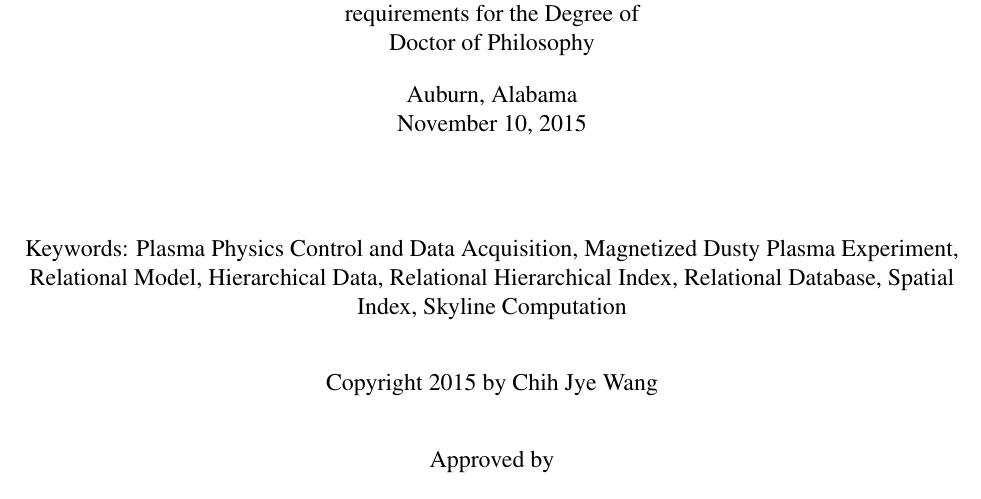
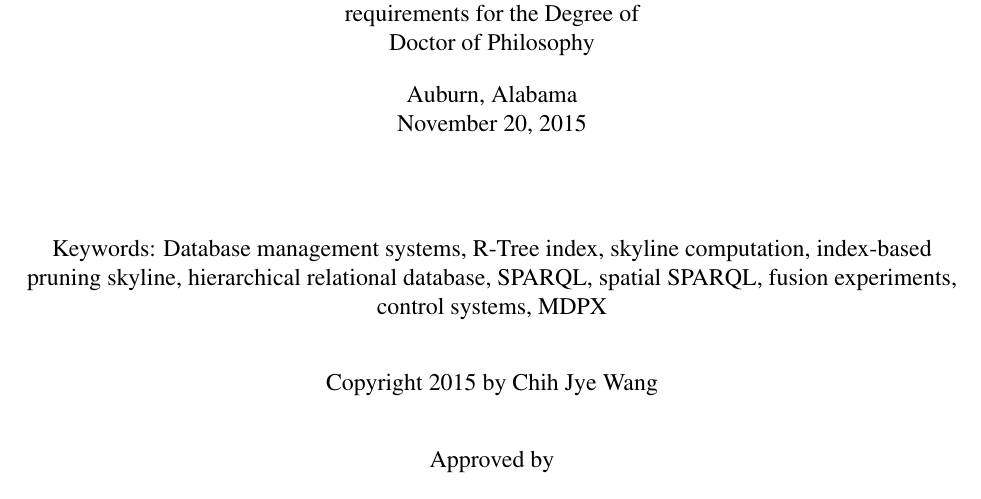
Before and after one commit to wangchj/auphd, a LaTeX thesis (draft1.tex, which reads doc_struct/author_committee.tex): part of page 1 of 124, cut so that both start at the same text. Compiled offline with pdfLaTeX.

Commit message:
Revise keywords.

```diff
--- a/doc_struct/author_committee.tex
+++ b/doc_struct/author_committee.tex
@@ -1,8 +1,8 @@
 \author{Chih Jye Wang}
-\date{November 10, 2015} %date of graduation
+\date{November 20, 2015} %date of graduation
 \copyrightyear{2015} %copyright year
 
-\keywords{Plasma Physics Control and Data Acquisition, Magnetized Dusty Plasma Experiment, Relational Model, Hierarchical Data, Relational Hierarchical Index, Relational Database, Spatial Index, Skyline Computation}
+\keywords{Database management systems, R-Tree index, skyline computation, index-based pruning skyline, hierarchical relational database, SPARQL, spatial SPARQL, fusion experiments, control systems, MDPX}
 
 % Put the Thesis Adviser here.
 \adviser{Wei-Shinn Ku}
```
